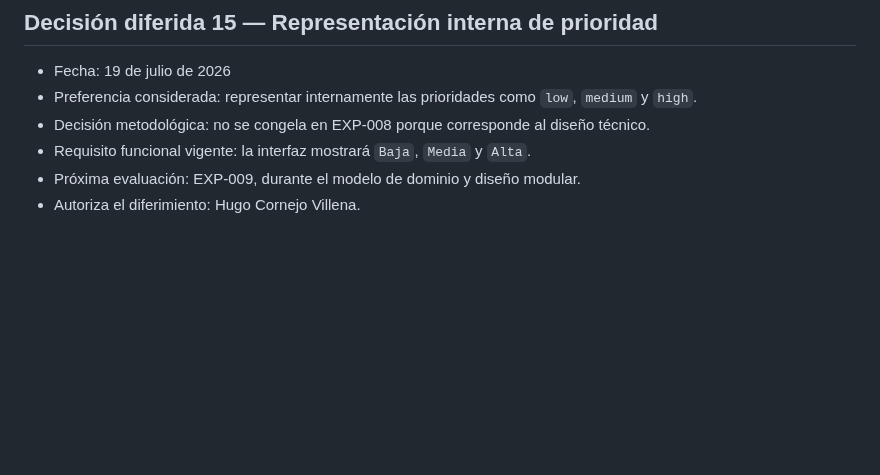
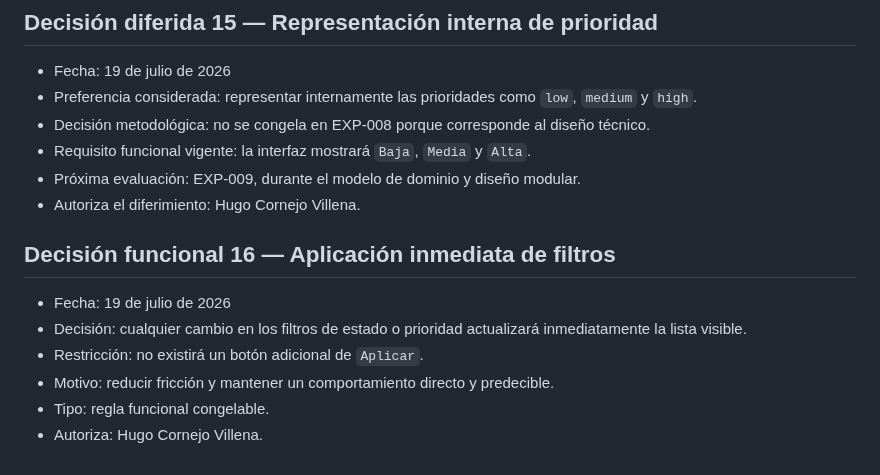
Before and after one commit to Huracomo42/workflow-ai-sandbox, a Markdown page: experiments/EXP-008-pressure-session.md, the part around the change. Rendered like a GitHub page; blank space fills up the shorter version.

Commit message:
docs: define immediate filter application

```diff
--- a/experiments/EXP-008-pressure-session.md
+++ b/experiments/EXP-008-pressure-session.md
@@ -187,3 +187,12 @@ Pendiente. No puede cerrarse EXP-008 mientras exista una pregunta bloqueante.
 - Requisito funcional vigente: la interfaz mostrará `Baja`, `Media` y `Alta`.
 - Próxima evaluación: EXP-009, durante el modelo de dominio y diseño modular.
 - Autoriza el diferimiento: Hugo Cornejo Villena.
+
+## Decisión funcional 16 — Aplicación inmediata de filtros
+
+- Fecha: 19 de julio de 2026
+- Decisión: cualquier cambio en los filtros de estado o prioridad actualizará inmediatamente la lista visible.
+- Restricción: no existirá un botón adicional de `Aplicar`.
+- Motivo: reducir fricción y mantener un comportamiento directo y predecible.
+- Tipo: regla funcional congelable.
+- Autoriza: Hugo Cornejo Villena.
```
